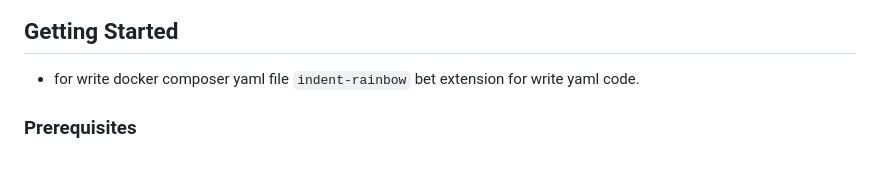
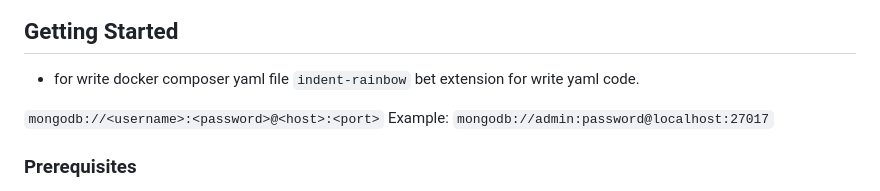
Before and after one commit to wpseemol/learning, a Markdown page: README.md, the part around the change. GitHub-like rendering; blank space fills up the shorter version.

Commit message:
mongodb url user name or password set

```diff
--- a/README.md
+++ b/README.md
@@ -19,6 +19,8 @@ This repository contains resources, examples, and exercises to help you:
 <!-- ------------------------- -->
 
 -   for write docker composer yaml file `indent-rainbow` bet extension for write yaml code.
+
+`mongodb://<username>:<password>@<host>:<port>` Example: `mongodb://admin:password@localhost:27017`
 
 <!-- --------------------- -->
 
```
